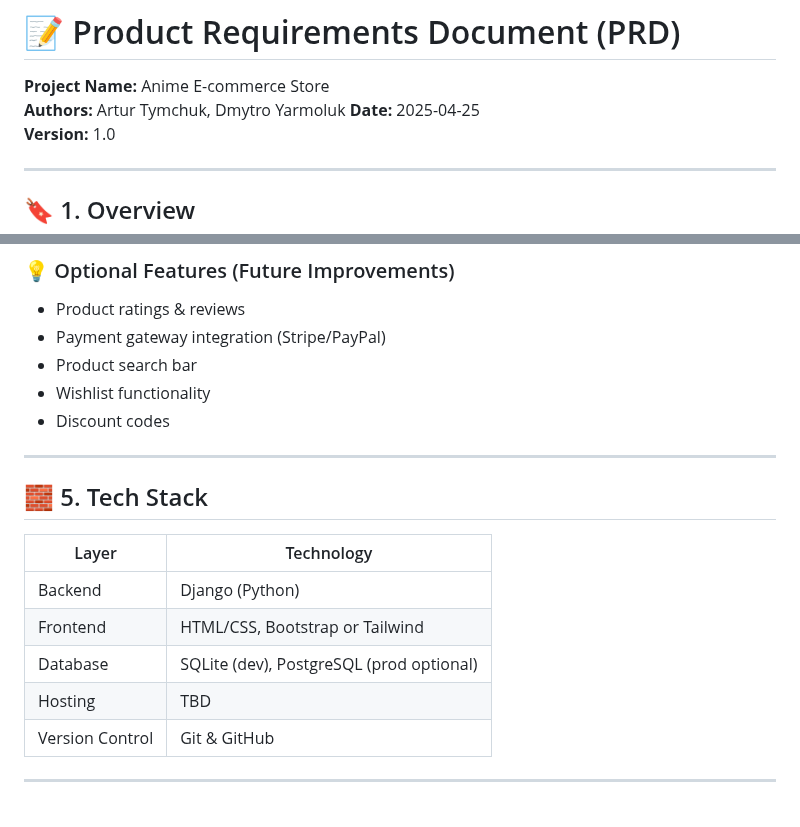
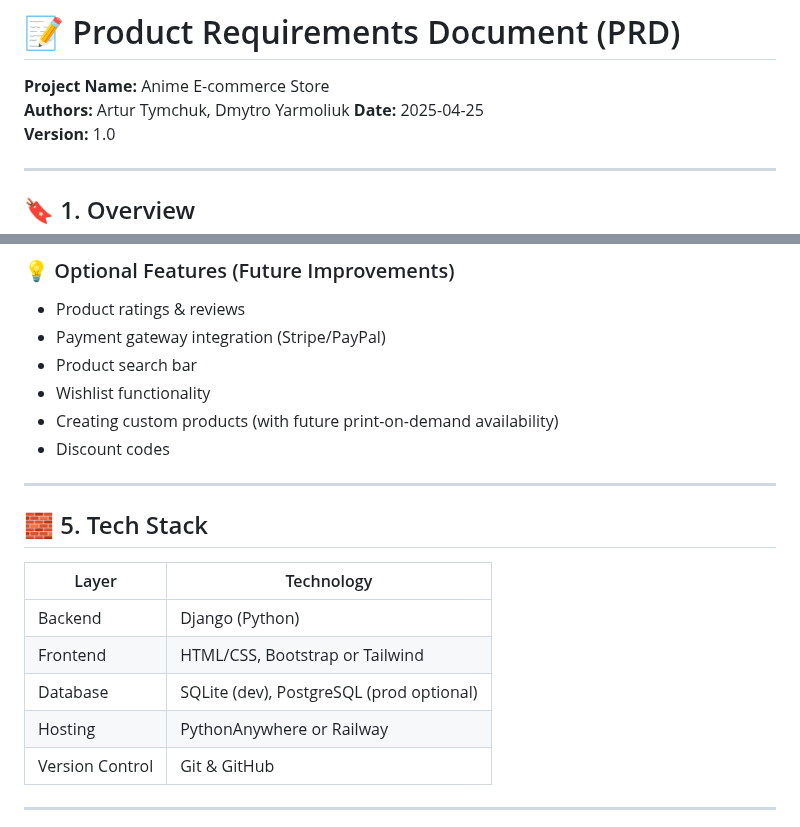
Before and after one commit to AvensTach/AnimeStore, a Markdown page: anime_ecommerce_prd.md, 2 parts joined by grey strips. GitHub-like rendering.

```diff
--- a/anime_ecommerce_prd.md
+++ b/anime_ecommerce_prd.md
@@ -2,7 +2,7 @@
 # 📝 Product Requirements Document (PRD)
 
 **Project Name:** Anime E-commerce Store
-**Authors:** Artur Tymchuk, Dmytro Yarmoluk
+**Authors:** Artur Tymchuk, Dmytro Yarmoliuk
 **Date:** 2025-04-25
 **Version:** 1.0
 
@@ -57,7 +57,9 @@ Provide a smooth, user-friendly shopping experience for anime fans, built using
 - Payment gateway integration (Stripe/PayPal)
 - Product search bar
 - Wishlist functionality
+- Creating custom products (with future print-on-demand availability)
 - Discount codes
+
 
 ---
 
@@ -68,7 +70,7 @@ Provide a smooth, user-friendly shopping experience for anime fans, built using
 | Backend        | Django (Python)              |
 | Frontend       | HTML/CSS, Bootstrap or Tailwind |
 | Database       | SQLite (dev), PostgreSQL (prod optional) |
-| Hosting        | TBD |
+| Hosting        | PythonAnywhere or Railway
 | Version Control| Git & GitHub                 |
 
 ---
```
